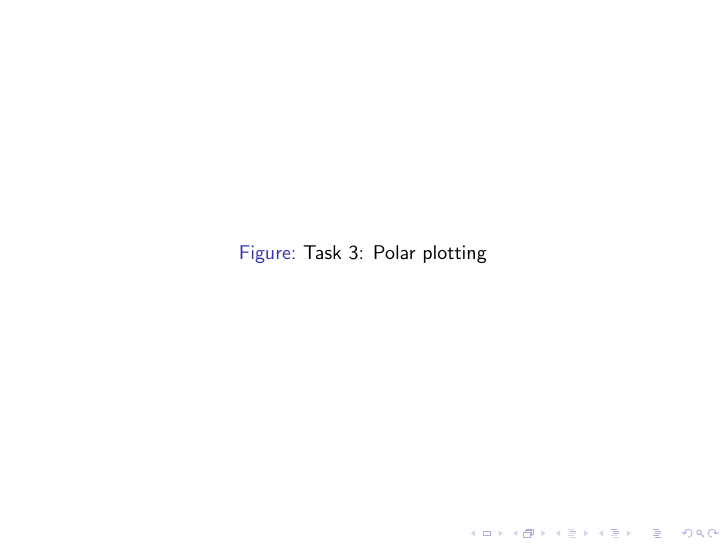
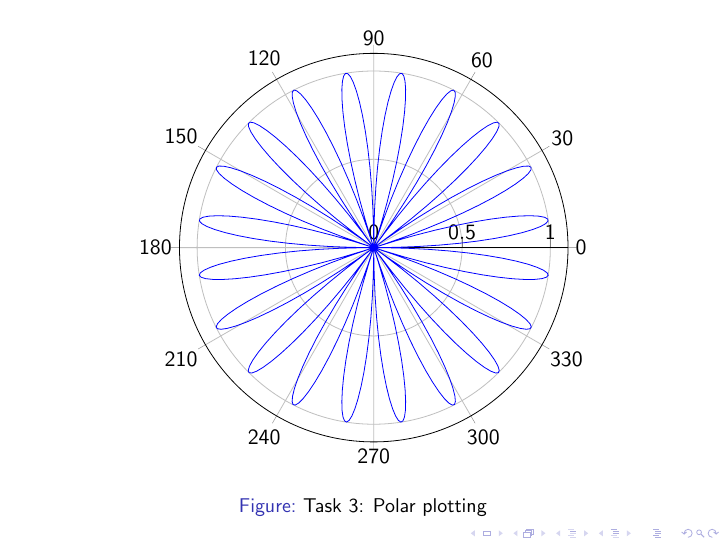
Before and after one commit to romantudorofficial/University_ComputerGraphicsAndComputationalGeometry, LaTeX slides (homework_2/scientific_graphics/sg2.tex): page 10 of 12. Compiled offline with pdfLaTeX.

Commit message:
Solved Task 3
I have solved the third task.

```diff
--- a/homework_2/scientific_graphics/sg2.tex
+++ b/homework_2/scientific_graphics/sg2.tex
@@ -269,14 +269,33 @@ mpg,cylinders,displacement,horsepower,weight,acceleration,model_year,origin,name
 \end{frame}
 
 
+
 \begin{frame}
 \begin{figure}
   \center
 \begin{tikzpicture}
+
+
+  % Task 3: Polar plotting
+
+  \begin{polaraxis}
+
+    \addplot+ [
+      domain=0:360,
+      samples=500,
+      blue,
+      mark=none
+    ] ({x}, {sin(10*x)});
+
+  \end{polaraxis}
+
+
 \end{tikzpicture}
   \caption{Task 3: Polar plotting}
 \end{figure}
 \end{frame}
+
+
 
 \begin{frame}
   \begin{figure}
```
